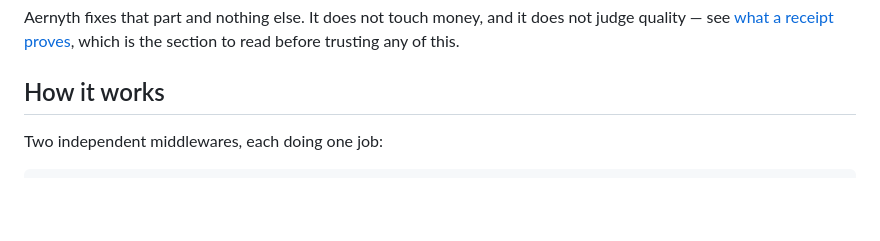
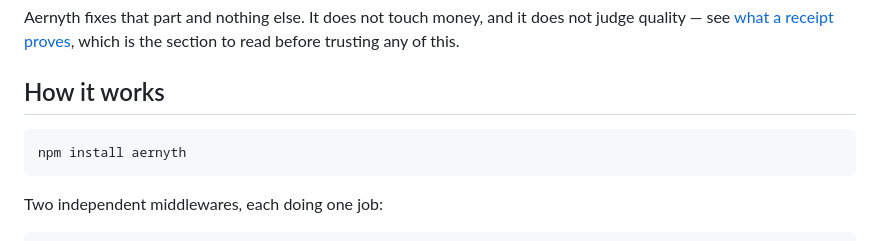
Before and after one commit to kendu3310/arcproof, a Markdown page: README.md, the part around the change. Rendered like a GitHub page; blank space fills up the shorter version.

Commit message:
Point the README at the published npm package
Co-Authored-By: Claude Opus 5.5 <noreply@anthropic.com>

````diff
--- a/README.md
+++ b/README.md
@@ -25,6 +25,10 @@ That is tolerable while a human is in the loop. A person can open a 3D model and
 Aernyth fixes that part and nothing else. It does not touch money, and it does not judge quality — see [what a receipt proves](#what-a-receipt-proves-and-what-it-does-not), which is the section to read before trusting any of this.
 
 ## How it works
+
+```sh
+npm install aernyth
+```
 
 Two independent middlewares, each doing one job:
 
````
